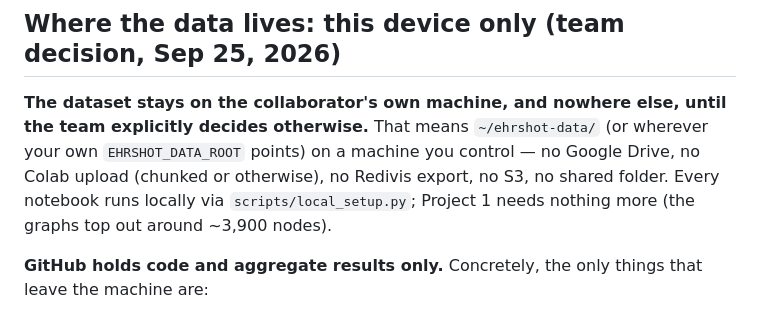
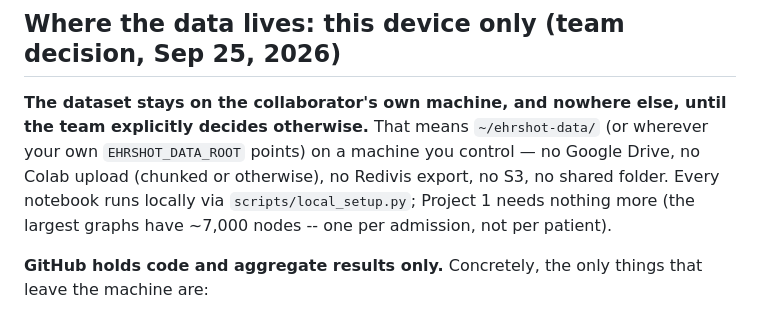
Before and after one commit to patient-graph-lab/ehrshot-patient-graphs, a Markdown page: DATA_ACCESS.md, the part around the change. GitHub-like rendering.

```diff
--- a/DATA_ACCESS.md
+++ b/DATA_ACCESS.md
@@ -19,7 +19,7 @@ This repository contains **no patient data of any kind**, at any level of aggreg
 
 ## Where the data lives: this device only (team decision, Sep 25, 2026)
 
-**The dataset stays on the collaborator's own machine, and nowhere else, until the team explicitly decides otherwise.** That means `~/ehrshot-data/` (or wherever your own `EHRSHOT_DATA_ROOT` points) on a machine you control — no Google Drive, no Colab upload (chunked or otherwise), no Redivis export, no S3, no shared folder. Every notebook runs locally via `scripts/local_setup.py`; Project 1 needs nothing more (the graphs top out around ~3,900 nodes).
+**The dataset stays on the collaborator's own machine, and nowhere else, until the team explicitly decides otherwise.** That means `~/ehrshot-data/` (or wherever your own `EHRSHOT_DATA_ROOT` points) on a machine you control — no Google Drive, no Colab upload (chunked or otherwise), no Redivis export, no S3, no shared folder. Every notebook runs locally via `scripts/local_setup.py`; Project 1 needs nothing more (the largest graphs have ~7,000 nodes -- one per admission, not per patient).
 
 **GitHub holds code and aggregate results only.** Concretely, the only things that leave the machine are:
 - source code, tests, and notebooks **with outputs stripped** (`nbstripout` runs in pre-commit and CI's `notebook-lint` re-checks it — printed outputs can quietly contain patient IDs, so they never get committed);
```
Also changed, not shown: README.md (+1 -1 lines).
